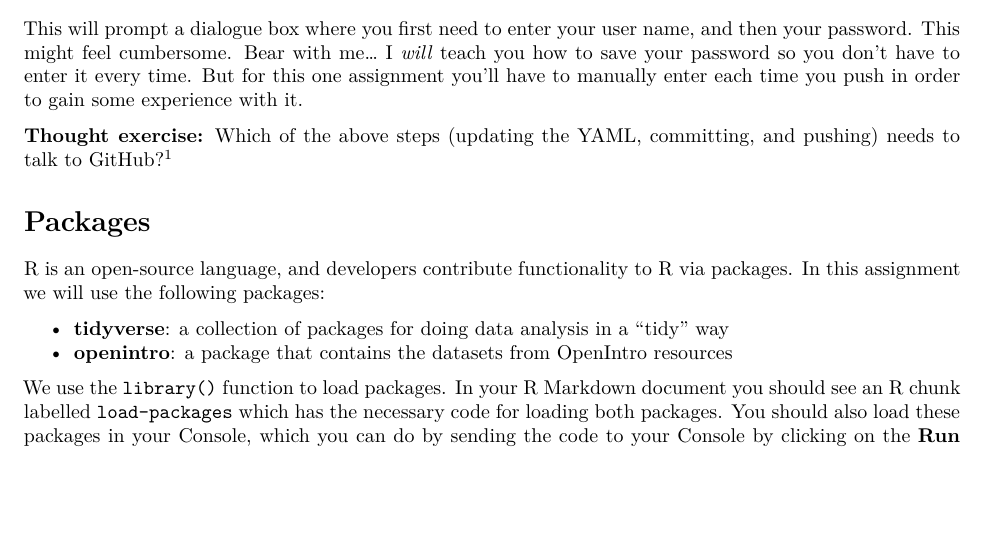
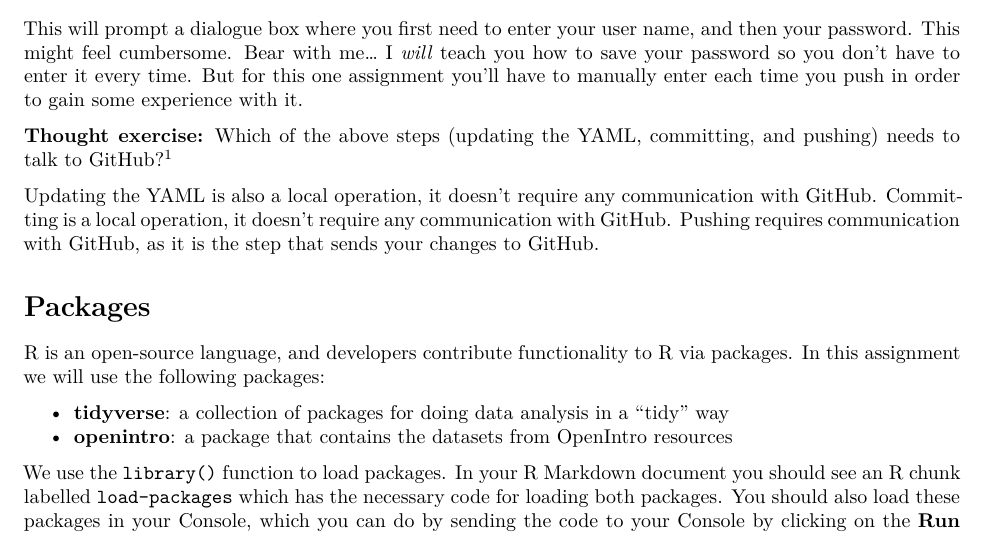
Before and after one commit to Math-225-Fa2025/hw-01-tmchuynh, an R Markdown document (hw-01-pet-names.Rmd): part of page 7 of 11, cut so that both start at the same text, the shorter picture padded with empty space. Rendered offline with R 4.5, knitr and Pandoc, then LaTeX, with nearby package versions.

Commit message:
Clarifies Git operations related to YAML and pushing
Expands on the distinction between local and remote Git operations.

Specifically notes that updating the YAML and committing are local actions that do not require communication with GitHub, while pushing is the only operation that necessitates such communication.

This enhancement improves understanding of Git workflow for users.

```diff
--- a/hw-01-pet-names.Rmd
+++ b/hw-01-pet-names.Rmd
@@ -176,6 +176,10 @@ I *will* teach you how to save your password so you don't have to enter it every
 But for this one assignment you'll have to manually enter each time you push in order to gain some experience with it.
 
 **Thought exercise:** Which of the above steps (updating the YAML, committing, and pushing) needs to talk to GitHub?[^1]
+
+Updating the YAML is also a local operation, it doesn't require any communication with GitHub.
+Committing is a local operation, it doesn't require any communication with GitHub.
+Pushing requires communication with GitHub, as it is the step that sends your changes to GitHub.
 
 [^1]: Only pushing requires talking to GitHub, this is why you're asked for your password at that point.
 
```
